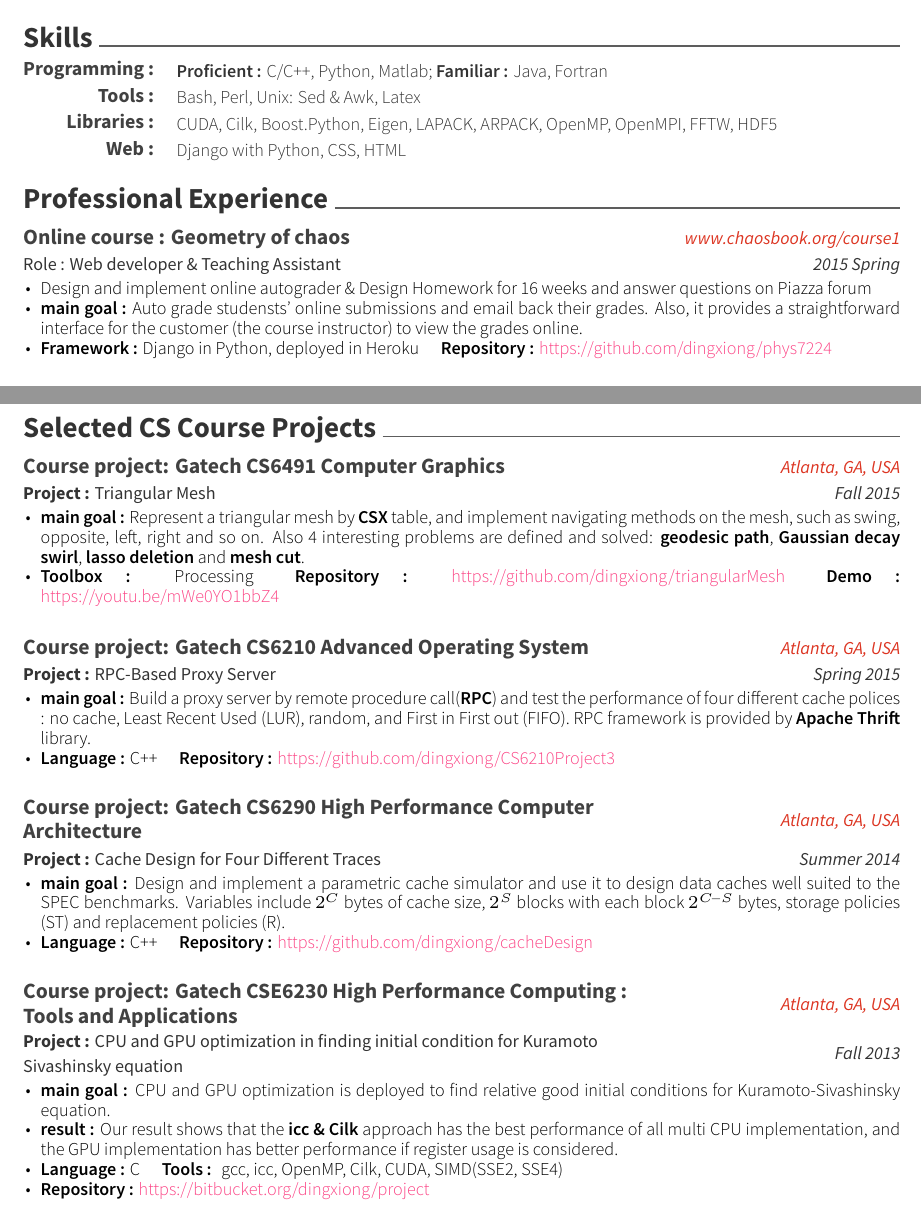
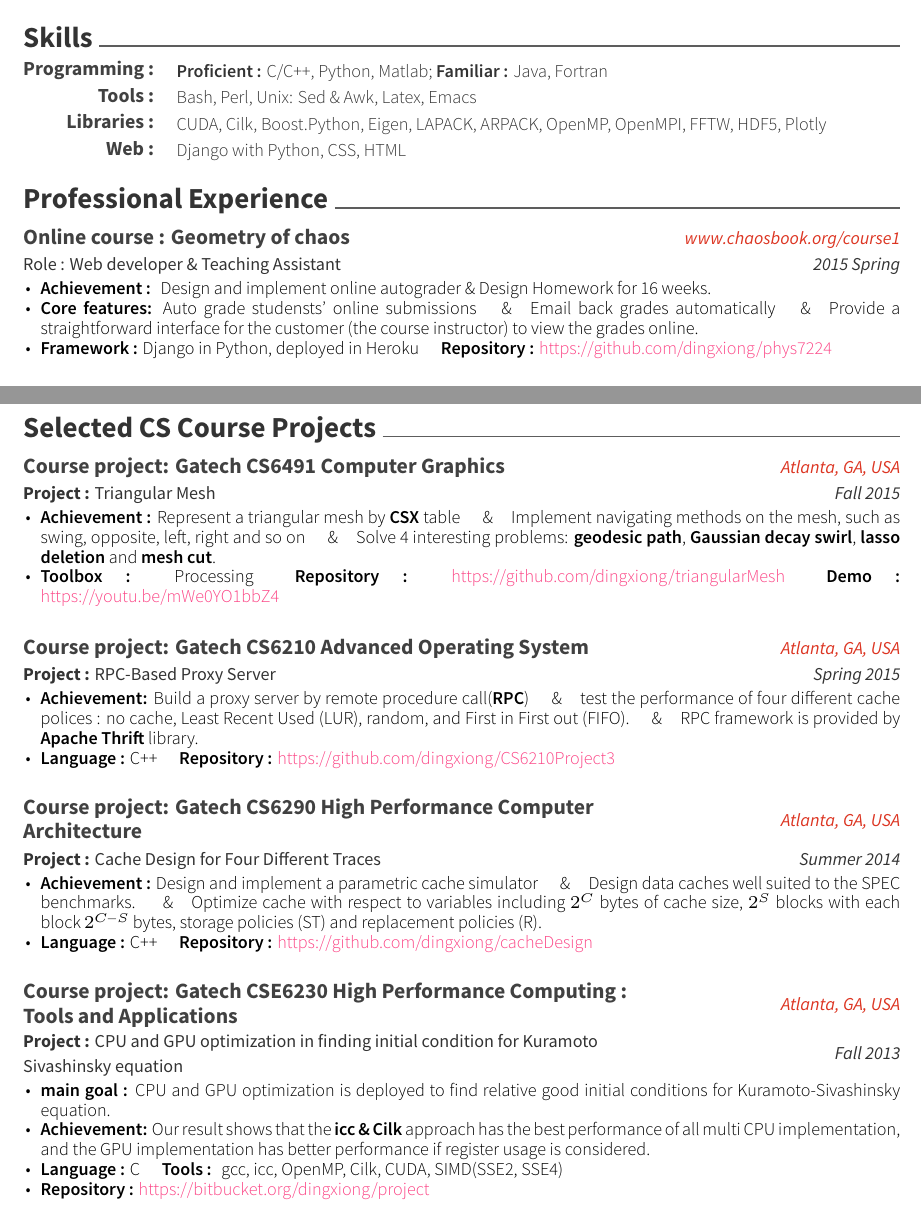
Before and after one commit to dingxiong/CV, a LaTeX CV (cv_cs.tex, which reads cv_sections_cs/experience.tex, cv_sections_cs/project.tex, cv_sections_cs/skills.tex): two parts of pages 1 and 2 of 2, joined at a grey line, cut so that both start at the same text. The pictures show the PDF file cv_cs.pdf that the author committed with the source.

Commit message:
change main goal to achievement

```diff
--- a/cv_sections_cs/experience.tex
+++ b/cv_sections_cs/experience.tex
@@ -19,10 +19,9 @@
 {2015 Spring}
 {
   \begin{cvitems}
-    \item {Design and implement online autograder \& Design Homework for 16 weeks and answer questions on
-        Piazza forum}
-    \item {\textbf{main goal :} Auto grade studensts' online submissions and email back their grades. Also,
-      it provides a straightforward interface for the customer (the course instructor)
+    \item {\textbf{Achievement : } Design and implement online autograder \& Design Homework for 16 weeks.}
+    \item {\textbf{Core features:} Auto grade studensts' online submissions
+        \quad\&\quad Email back grades automatically \quad\&\quad Provide a straightforward interface for the customer (the course instructor)
       to view the grades online.}
     \item {\textbf{Framework :} Django in Python, deployed in Heroku \quad
       \textbf{Repository :} {\color{red} https://github.com/dingxiong/phys7224}
--- a/cv_sections_cs/project.tex
+++ b/cv_sections_cs/project.tex
@@ -19,9 +19,9 @@
 {Fall 2015} % Date(s)
 {
   \begin{cvitems}
-  \item {\textbf{main goal :} Represent a triangular mesh by \textbf{CSX} table, and implement navigating
-      methods on the mesh, such as swing, opposite, left, right and so on. Also 4 interesting problems
-      are defined and solved: \textbf{geodesic path},
+  \item {\textbf{Achievement :} Represent a triangular mesh by \textbf{CSX} table \quad\&\quad Implement navigating
+      methods on the mesh, such as swing, opposite, left, right and so on
+      \quad\&\quad  Solve 4 interesting problems: \textbf{geodesic path},
       \textbf{Gaussian decay swirl}, \textbf{lasso deletion} and \textbf{mesh cut}.}
   \item {\textbf{Toolbox :} Processing \quad
       \textbf{Repository :} {\color{red} https://github.com/dingxiong/triangularMesh}
@@ -37,9 +37,10 @@
 {Spring 2015} % Date(s)
 {
   \begin{cvitems}
-  \item {\textbf{main goal :} Build a proxy server by remote procedure call(\textbf{RPC}) and test
-      the performance of four different cache polices : no cache, Least Recent Used (LUR), random,
-      and First in First out (FIFO). RPC framework is provided by \textbf{Apache Thrift} library.
+  \item {\textbf{Achievement:} Build a proxy server by remote procedure call(\textbf{RPC})
+\quad\&\quad test the performance of four different cache polices : no cache, Least Recent Used (LUR), random,
+      and First in First out (FIFO).
+\quad\&\quad RPC framework is provided by \textbf{Apache Thrift} library.
     }
   \item {\textbf{Language :} C++  \quad
       \textbf{Repository :} {\color{red} https://github.com/dingxiong/CS6210Project3}
@@ -54,9 +55,10 @@
 {Summer 2014} % Date(s)
 {
   \begin{cvitems}
-  \item {\textbf{main goal :} Design and implement a parametric cache
-      simulator and use it to design data caches well suited to the SPEC benchmarks.
-      Variables include $2^C$ bytes of cache size, $2^S$ blocks with each block $2^{C-S}$ bytes,
+  \item {\textbf{Achievement :} Design and implement a parametric cache
+      simulator \quad\&\quad Design data caches well suited to the SPEC benchmarks.
+      \quad\&\quad Optimize cache with respect to variables
+      including $2^C$ bytes of cache size, $2^S$ blocks with each block $2^{C-S}$ bytes,
       storage policies (ST) and replacement policies (R).
     }
   \item {\textbf{Language :} C++  \quad
@@ -76,7 +78,7 @@
   \item {\textbf{main goal :} CPU and GPU optimization is deployed to find relative
       good initial conditions for Kuramoto-Sivashinsky equation.
     }
-    \item {\textbf{result : }Our result shows that the
+    \item {\textbf{Achievement: }Our result shows that the
       \textbf{icc \& Cilk} approach has the best performance of all multi CPU implementation, and
       the GPU implementation has better performance if register usage is considered.
     }
--- a/cv_sections_cs/skills.tex
+++ b/cv_sections_cs/skills.tex
@@ -19,11 +19,11 @@
 
 \cvskill
 {Tools : }
-{Bash, Perl, Unix: Sed \& Awk, Latex}
+{Bash, Perl, Unix: Sed \& Awk, Latex, Emacs}
 
 \cvskill
 {Libraries : }
-{CUDA, Cilk, Boost.Python, Eigen, LAPACK, ARPACK, OpenMP, OpenMPI, FFTW, HDF5}
+{CUDA, Cilk, Boost.Python, Eigen, LAPACK, ARPACK, OpenMP, OpenMPI, FFTW, HDF5, Plotly}
 %------------------------------------------------
 
 
```
Also changed, not shown: awesome-cv.cls (+1 -1 lines), cv_cs.pdf.
